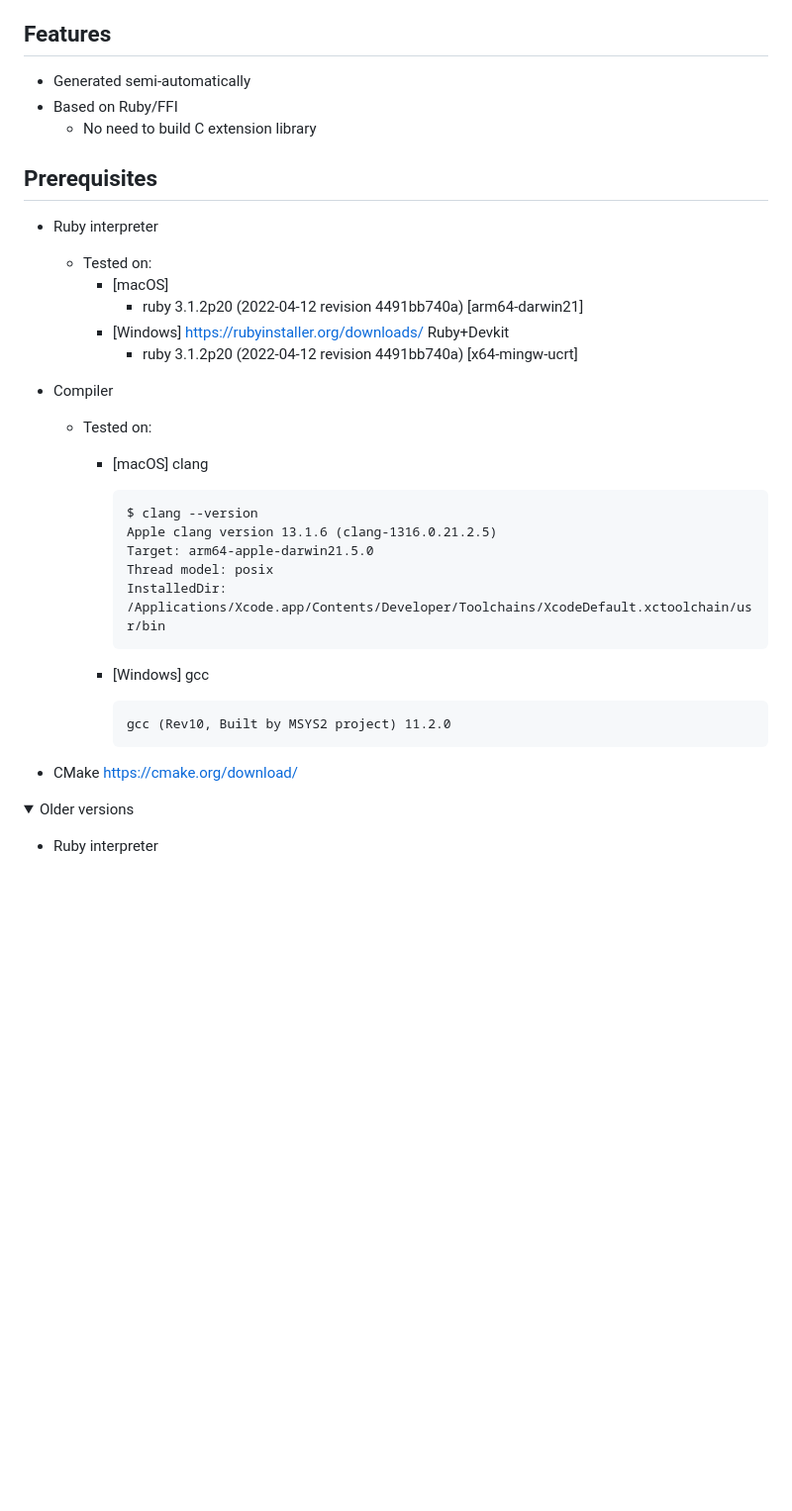
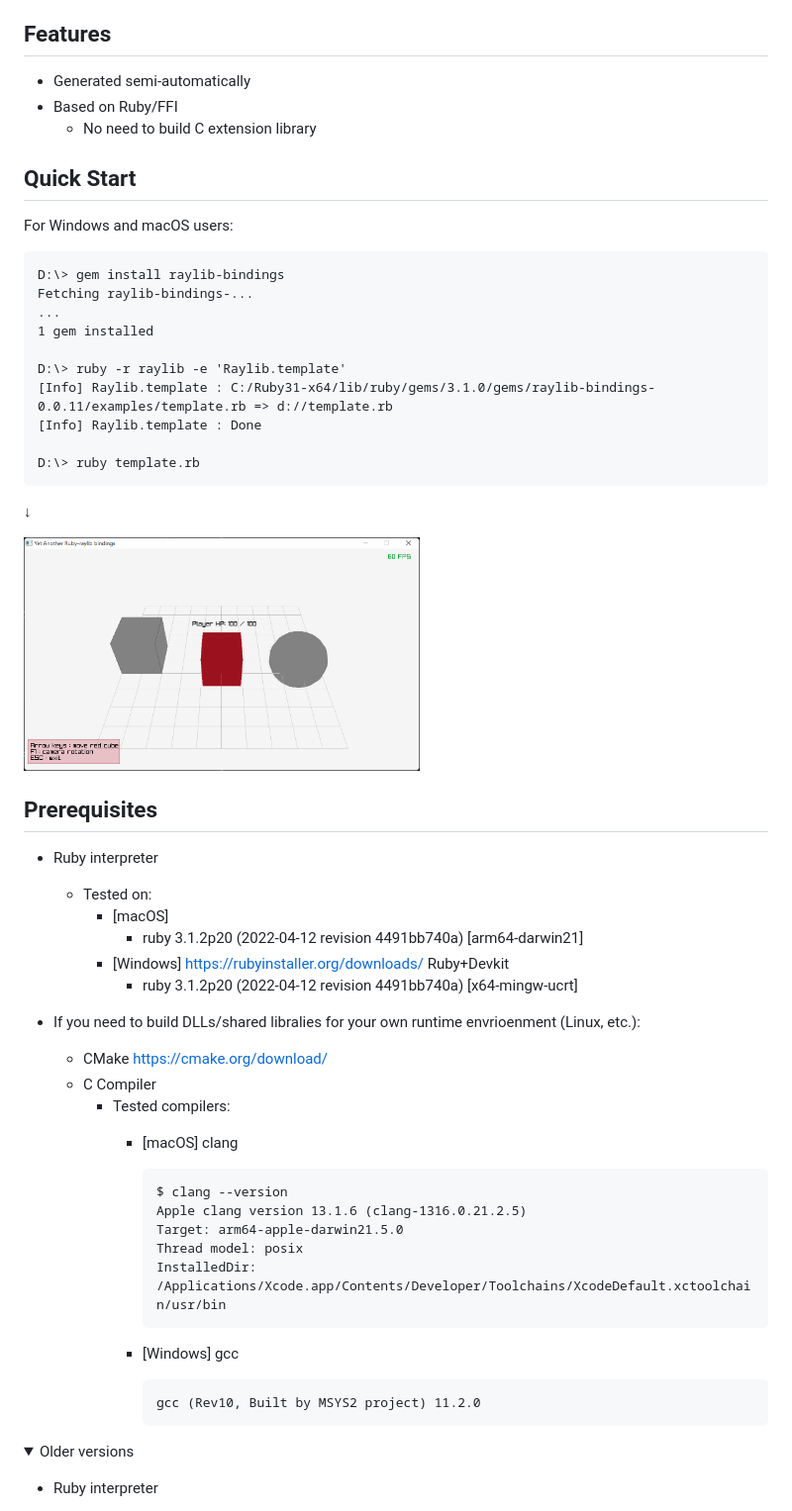
Before and after one commit to vaiorabbit/raylib-bindings, a Markdown page: README.md, the part around the change. Shown at 99% size. GitHub-like rendering; pictures changed too: doc/template_screenshot.png (added); folded sections open; blank space fills up the shorter version.

Commit message:
README : Added quick start section

````diff
--- a/README.md
+++ b/README.md
@@ -20,6 +20,26 @@ Provides Ruby bindings for raylib-related libraries including:
 *   Based on Ruby/FFI
     *   No need to build C extension library
 
+## Quick Start ##
+
+For Windows and macOS users:
+
+```
+D:\> gem install raylib-bindings
+Fetching raylib-bindings-...
+...
+1 gem installed
+
+D:\> ruby -r raylib -e 'Raylib.template'
+[Info] Raylib.template : C:/Ruby31-x64/lib/ruby/gems/3.1.0/gems/raylib-bindings-0.0.11/examples/template.rb => d://template.rb
+[Info] Raylib.template : Done
+
+D:\> ruby template.rb
+```
+↓
+
+<img src="https://raw.githubusercontent.com/vaiorabbit/raylib-bindings/main/doc/template_screenshot.png" width="400">
+
 ## Prerequisites ##
 
 *   Ruby interpreter
@@ -29,21 +49,22 @@ Provides Ruby bindings for raylib-related libraries including:
         *   [Windows] https://rubyinstaller.org/downloads/ Ruby+Devkit
             *   ruby 3.1.2p20 (2022-04-12 revision 4491bb740a) [x64-mingw-ucrt]
 
-*   Compiler
-    *   Tested on:
-        *   [macOS] clang
+*   If you need to build DLLs/shared libralies for your own runtime envrioenment (Linux, etc.):
+    *   CMake https://cmake.org/download/
+    *   C Compiler
+        *   Tested compilers:
+            *   [macOS] clang
 
-                $ clang --version
-                Apple clang version 13.1.6 (clang-1316.0.21.2.5)
-                Target: arm64-apple-darwin21.5.0
-                Thread model: posix
-                InstalledDir: /Applications/Xcode.app/Contents/Developer/Toolchains/XcodeDefault.xctoolchain/usr/bin
+                    $ clang --version
+                    Apple clang version 13.1.6 (clang-1316.0.21.2.5)
+                    Target: arm64-apple-darwin21.5.0
+                    Thread model: posix
+                    InstalledDir: /Applications/Xcode.app/Contents/Developer/Toolchains/XcodeDefault.xctoolchain/usr/bin
 
-        *   [Windows] gcc
+            *   [Windows] gcc
 
-                gcc (Rev10, Built by MSYS2 project) 11.2.0
+                    gcc (Rev10, Built by MSYS2 project) 11.2.0
 
-*   CMake https://cmake.org/download/
 
 <details>
 <summary>Older versions</summary>
````
Also changed, not shown: 2 other files.
